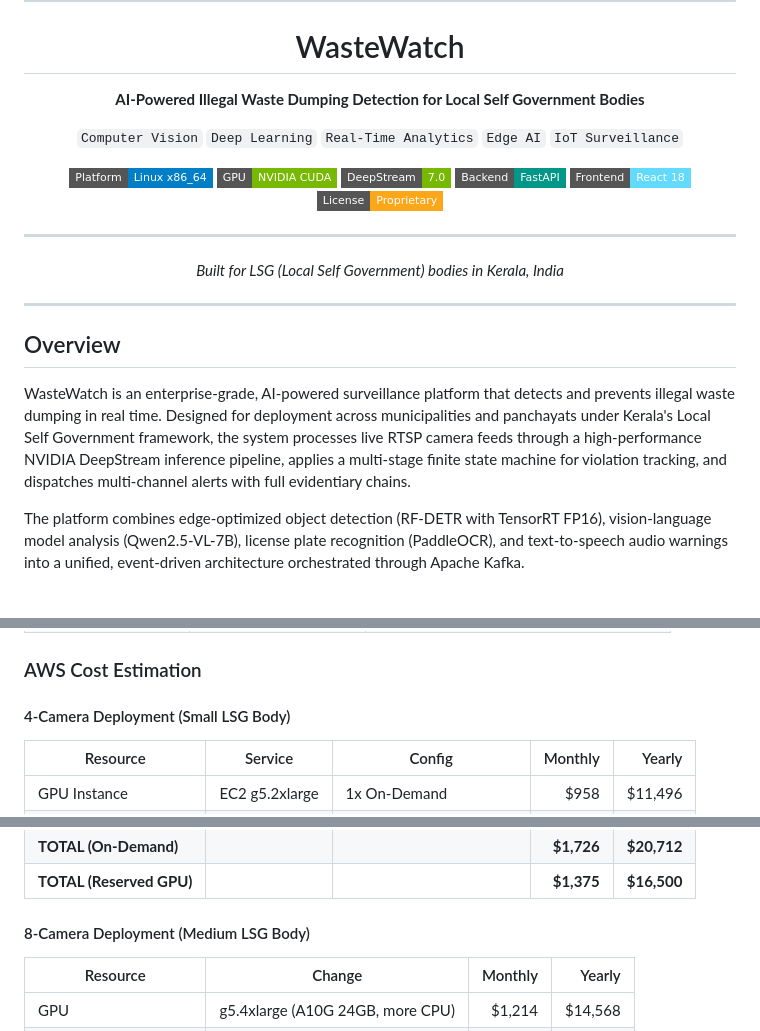
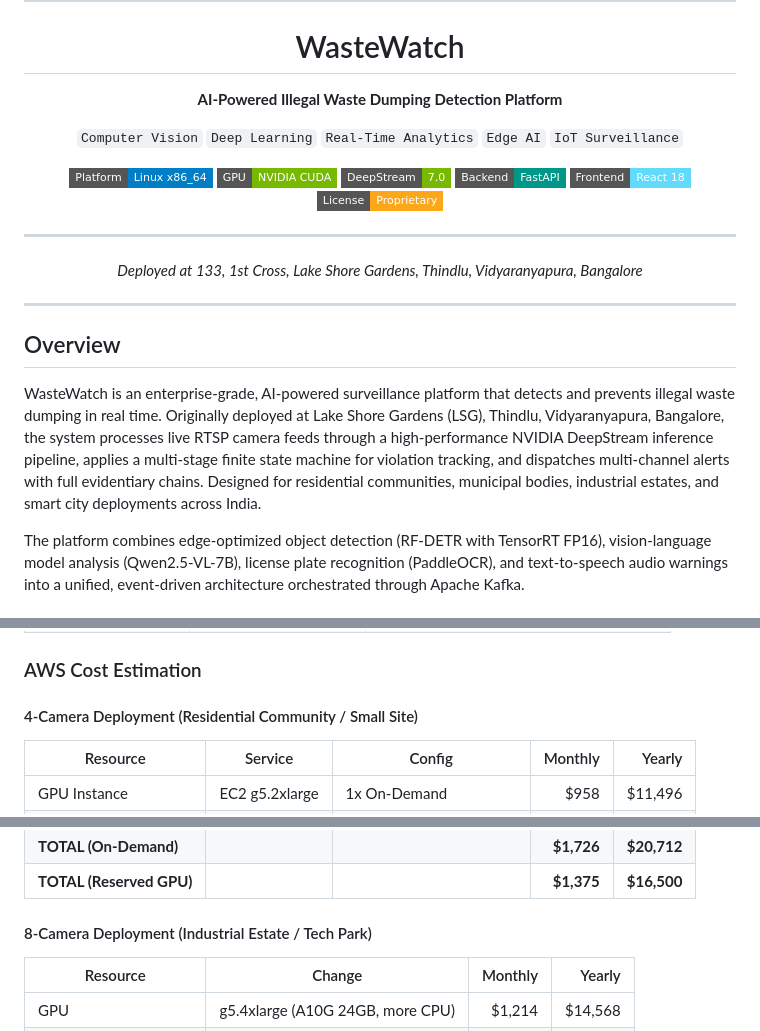
Before and after one commit to satyakisolutions/civilytics, a Markdown page: README.md, 3 parts joined by grey strips. Drawn GitHub-style; badges without logos.

```diff
--- a/README.md
+++ b/README.md
@@ -10,7 +10,7 @@
 
 # WasteWatch
 
-**AI-Powered Illegal Waste Dumping Detection for Local Self Government Bodies**
+**AI-Powered Illegal Waste Dumping Detection Platform**
 
 `Computer Vision` `Deep Learning` `Real-Time Analytics` `Edge AI` `IoT Surveillance`
 
@@ -23,7 +23,7 @@
 
 ---
 
-*Built for LSG (Local Self Government) bodies in Kerala, India*
+*Deployed at 133, 1st Cross, Lake Shore Gardens, Thindlu, Vidyaranyapura, Bangalore*
 
 </div>
 
@@ -31,7 +31,7 @@
 
 ## Overview
 
-WasteWatch is an enterprise-grade, AI-powered surveillance platform that detects and prevents illegal waste dumping in real time. Designed for deployment across municipalities and panchayats under Kerala's Local Self Government framework, the system processes live RTSP camera feeds through a high-performance NVIDIA DeepStream inference pipeline, applies a multi-stage finite state machine for violation tracking, and dispatches multi-channel alerts with full evidentiary chains.
+WasteWatch is an enterprise-grade, AI-powered surveillance platform that detects and prevents illegal waste dumping in real time. Originally deployed at Lake Shore Gardens (LSG), Thindlu, Vidyaranyapura, Bangalore, the system processes live RTSP camera feeds through a high-performance NVIDIA DeepStream inference pipeline, applies a multi-stage finite state machine for violation tracking, and dispatches multi-channel alerts with full evidentiary chains. Designed for residential communities, municipal bodies, industrial estates, and smart city deployments across India.
 
 The platform combines edge-optimized object detection (RF-DETR with TensorRT FP16), vision-language model analysis (Qwen2.5-VL-7B), license plate recognition (PaddleOCR), and text-to-speech audio warnings into a unified, event-driven architecture orchestrated through Apache Kafka.
 
@@ -777,7 +777,7 @@ External:
 
 ### AWS Cost Estimation
 
-#### 4-Camera Deployment (Small LSG Body)
+#### 4-Camera Deployment (Residential Community / Small Site)
 
 | Resource | Service | Config | Monthly | Yearly |
 |----------|---------|--------|--------:|-------:|
@@ -795,7 +795,7 @@ External:
 | **TOTAL (On-Demand)** | | | **$1,726** | **$20,712** |
 | **TOTAL (Reserved GPU)** | | | **$1,375** | **$16,500** |
 
-#### 8-Camera Deployment (Medium LSG Body)
+#### 8-Camera Deployment (Industrial Estate / Tech Park)
 
 | Resource | Change | Monthly | Yearly |
 |----------|--------|--------:|-------:|
```
Also changed, not shown: other parts of README.md (+1 -1 lines), docs/cost-breakdown.md (+9 -7 lines).
